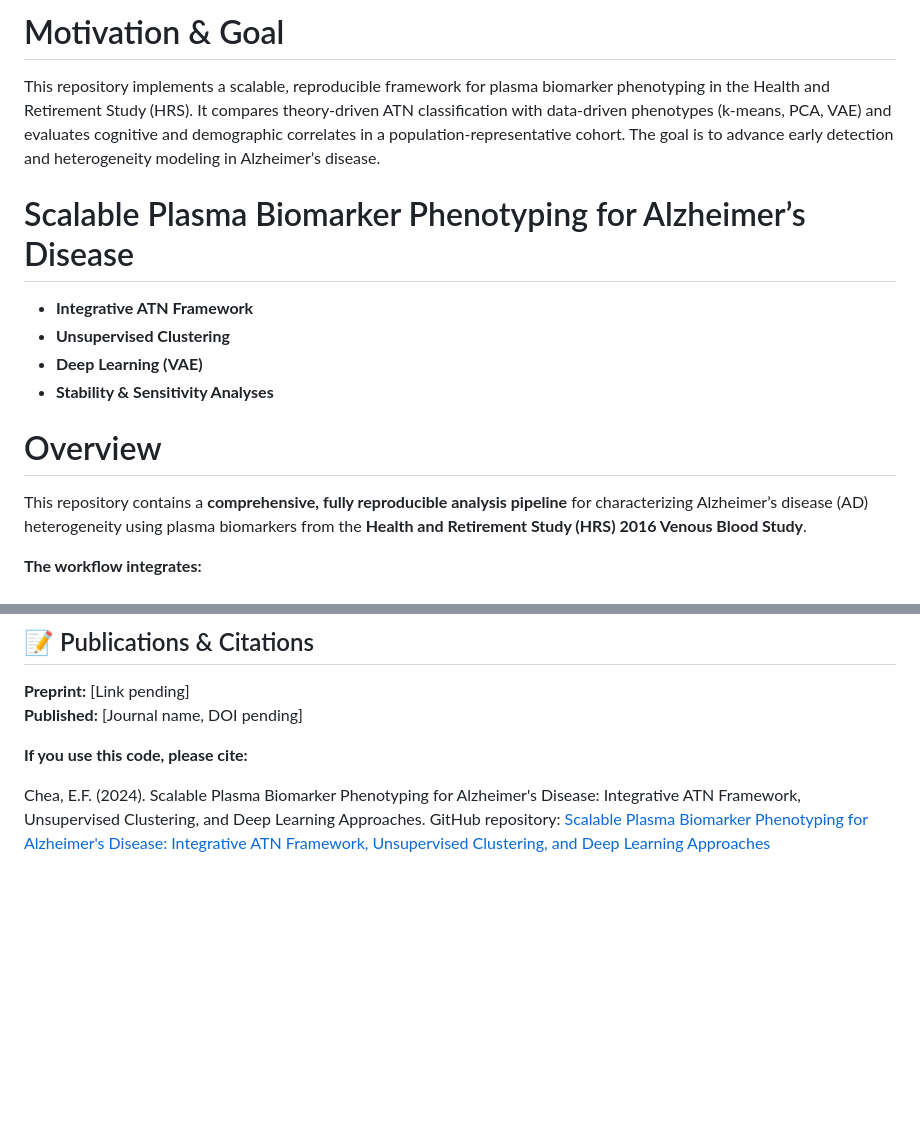
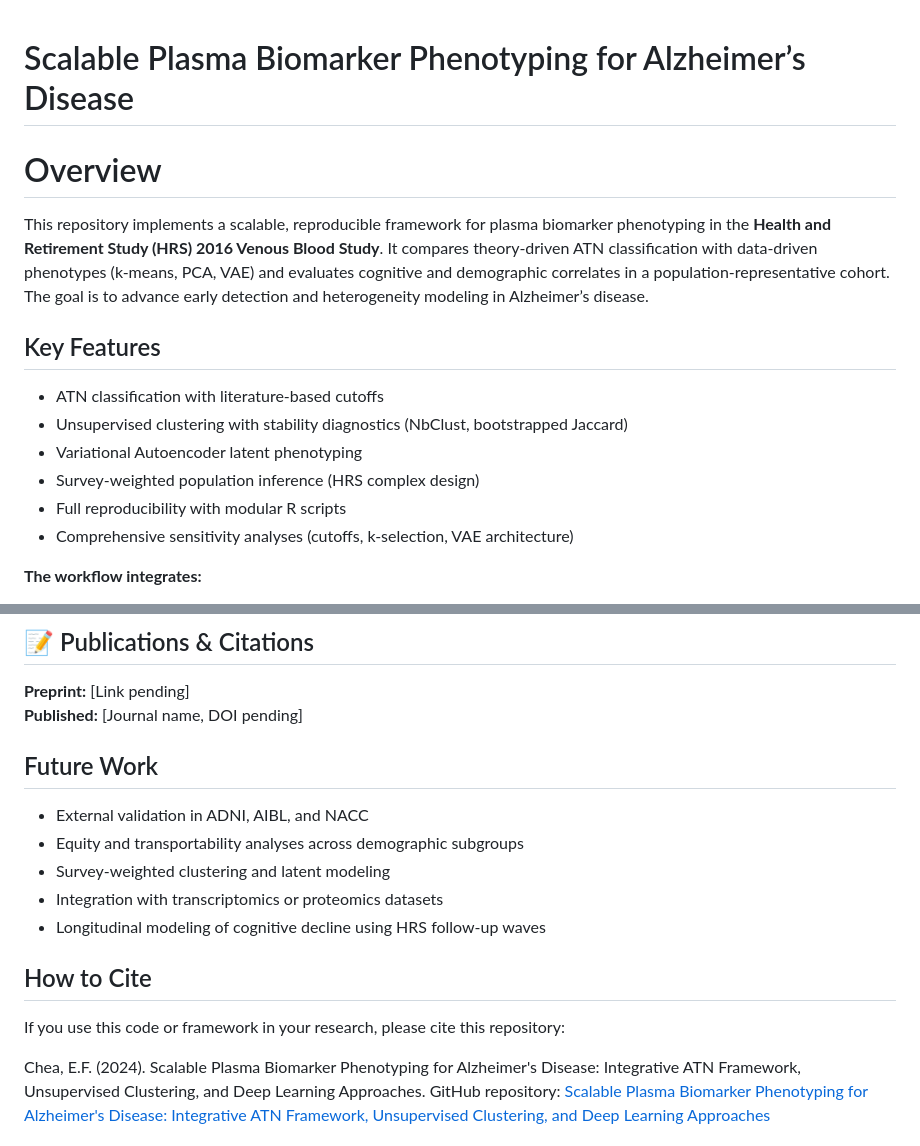
Before and after one commit to efchea1/Scalable-Plasma-Biomarker-Phenotyping-for-Alzheimer-s-Disease, a Markdown page: README.md, 2 parts joined by grey strips. GitHub-like rendering; blank space fills up the shorter version.

Commit message:
Revise README for improved clarity and organization
Updated the README to enhance clarity and structure, adding sections on key features and future work.

```diff
--- a/README.md
+++ b/README.md
@@ -1,15 +1,15 @@
-# Motivation & Goal
-This repository implements a scalable, reproducible framework for plasma biomarker phenotyping in the Health and Retirement Study (HRS). It compares theory‑driven ATN classification with data‑driven phenotypes (k‑means, PCA, VAE) and evaluates cognitive and demographic correlates in a population‑representative cohort. The goal is to advance early detection and heterogeneity modeling in Alzheimer’s disease.
-
 # Scalable Plasma Biomarker Phenotyping for Alzheimer’s Disease
-* **Integrative ATN Framework**
-* **Unsupervised Clustering**
-* **Deep Learning (VAE)**
-* **Stability & Sensitivity Analyses**
 
 # Overview
+This repository implements a scalable, reproducible framework for plasma biomarker phenotyping in the **Health and Retirement Study (HRS) 2016 Venous Blood Study**. It compares theory‑driven ATN classification with data‑driven phenotypes (k‑means, PCA, VAE) and evaluates cognitive and demographic correlates in a population‑representative cohort. The goal is to advance early detection and heterogeneity modeling in Alzheimer’s disease.
 
-This repository contains a **comprehensive, fully reproducible analysis pipeline** for characterizing Alzheimer’s disease (AD) heterogeneity using plasma biomarkers from the **Health and Retirement Study (HRS) 2016 Venous Blood Study**.
+## Key Features
+- ATN classification with literature-based cutoffs
+- Unsupervised clustering with stability diagnostics (NbClust, bootstrapped Jaccard)
+- Variational Autoencoder latent phenotyping
+- Survey‑weighted population inference (HRS complex design)
+- Full reproducibility with modular R scripts
+- Comprehensive sensitivity analyses (cutoffs, k-selection, VAE architecture)
 
 **The workflow integrates:**
 * **Theory‑driven classification** using the ATN (Amyloid / Tau / Neurodegeneration) framework
@@ -259,7 +259,15 @@ Total Loss = Reconstruction Loss (MSE) + KL Divergence
 **Preprint:** [Link pending]
 **Published:** [Journal name, DOI pending]
 
-**If you use this code, please cite:**
+## Future Work
+- External validation in ADNI, AIBL, and NACC
+- Equity and transportability analyses across demographic subgroups
+- Survey‑weighted clustering and latent modeling
+- Integration with transcriptomics or proteomics datasets
+- Longitudinal modeling of cognitive decline using HRS follow-up waves
+
+## How to Cite
+If you use this code or framework in your research, please cite this repository:
 
 Chea, E.F. (2024). Scalable Plasma Biomarker Phenotyping for Alzheimer's Disease:
 Integrative ATN Framework, Unsupervised Clustering, and Deep Learning Approaches.
```
